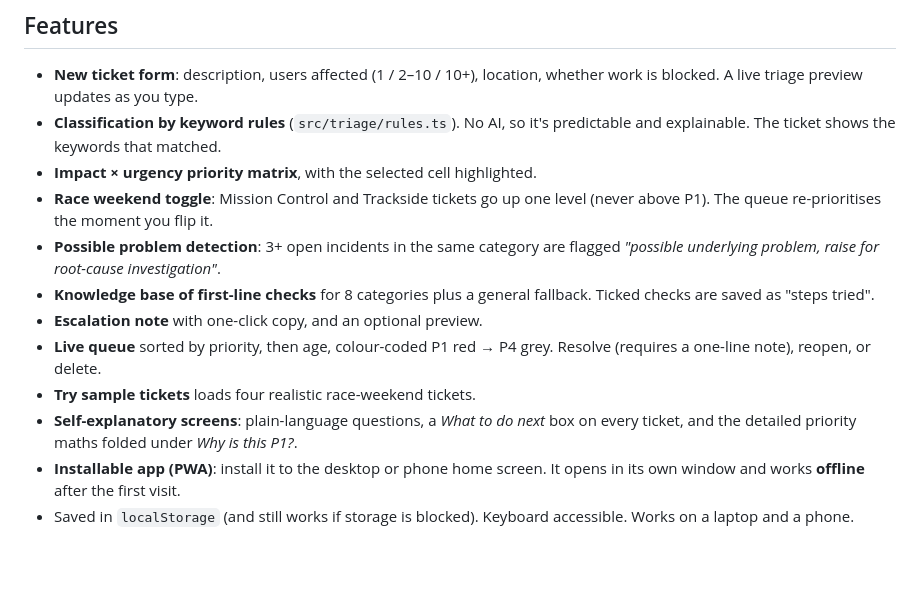
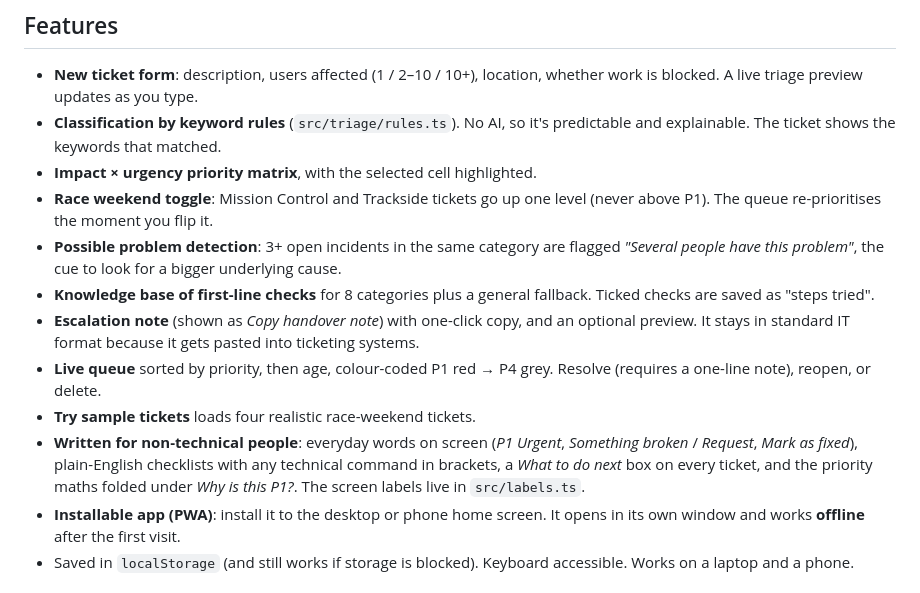
Before and after one commit to Bapirlo07/pit-desk, a Markdown page: README.md, the part around one of its changes. GitHub-like rendering; blank space fills up the shorter version.

```diff
--- a/README.md
+++ b/README.md
@@ -43,12 +52,12 @@ I built this to practise the core skill of a first-line service desk: **triage b
 - **Classification by keyword rules** (`src/triage/rules.ts`). No AI, so it's predictable and explainable. The ticket shows the keywords that matched.
 - **Impact × urgency priority matrix**, with the selected cell highlighted.
 - **Race weekend toggle**: Mission Control and Trackside tickets go up one level (never above P1). The queue re-prioritises the moment you flip it.
-- **Possible problem detection**: 3+ open incidents in the same category are flagged *"possible underlying problem, raise for root-cause investigation"*.
+- **Possible problem detection**: 3+ open incidents in the same category are flagged *"Several people have this problem"*, the cue to look for a bigger underlying cause.
 - **Knowledge base of first-line checks** for 8 categories plus a general fallback. Ticked checks are saved as "steps tried".
-- **Escalation note** with one-click copy, and an optional preview.
+- **Escalation note** (shown as *Copy handover note*) with one-click copy, and an optional preview. It stays in standard IT format because it gets pasted into ticketing systems.
 - **Live queue** sorted by priority, then age, colour-coded P1 red → P4 grey. Resolve (requires a one-line note), reopen, or delete.
 - **Try sample tickets** loads four realistic race-weekend tickets.
-- **Self-explanatory screens**: plain-language questions, a *What to do next* box on every ticket, and the detailed priority maths folded under *Why is this P1?*.
+- **Written for non-technical people**: everyday words on screen (*P1 Urgent*, *Something broken* / *Request*, *Mark as fixed*), plain-English checklists with any technical command in brackets, a *What to do next* box on every ticket, and the priority maths folded under *Why is this P1?*. The screen labels live in `src/labels.ts`.
 - **Installable app (PWA)**: install it to the desktop or phone home screen. It opens in its own window and works **offline** after the first visit.
 - Saved in `localStorage` (and still works if storage is blocked). Keyboard accessible. Works on a laptop and a phone.
 
```
Also changed, not shown: other parts of README.md (+24 -15 lines), docs/FILE-GUIDE.md (+2 -0 lines), docs/mobile-queue.jpg, docs/mobile-ticket-detail.jpg, docs/queue.jpg, docs/ticket-detail.jpg, 14 other files.
